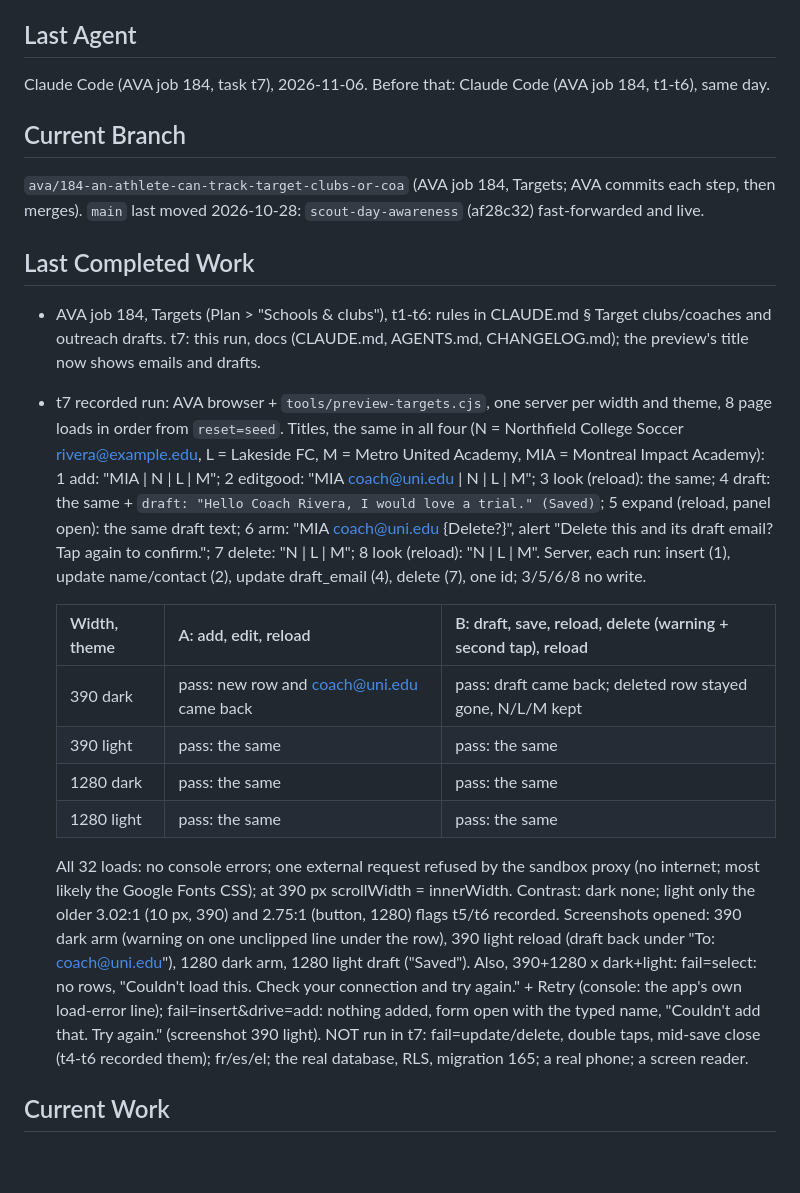
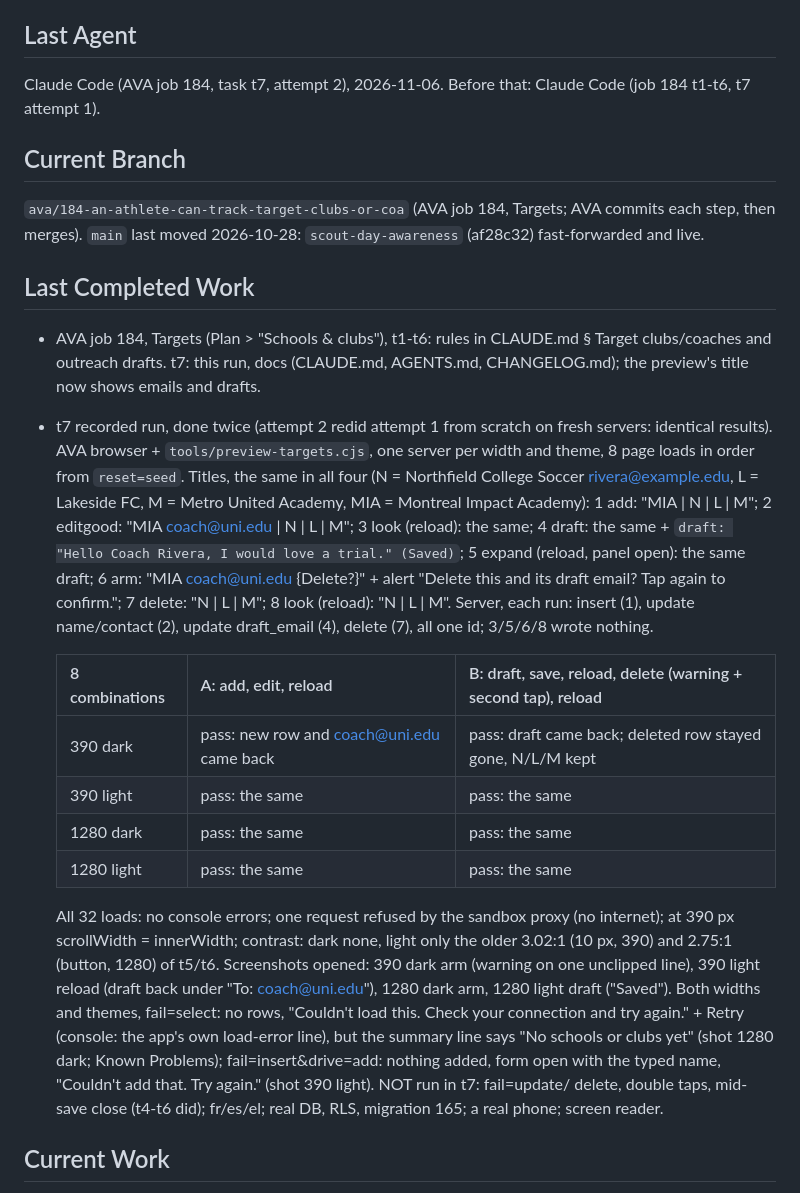
Before and after one commit to dimitridavourlis-glitch/Golsz, a Markdown page: AI_HANDOFF.md, the part around one of its changes. Rendered like a GitHub page; blank space fills up the shorter version.

```diff
--- a/AI_HANDOFF.md
+++ b/AI_HANDOFF.md
@@ -5,7 +5,7 @@ GOLSZ (the owner calls it "GOLSZ 3"): AI sports-passport and pathway app, live a
 Stable facts and commands: AGENTS.md. Long form, authoritative: CLAUDE.md.
 
 ## Last Agent
-Claude Code (AVA job 184, task t7), 2026-11-06. Before that: Claude Code (AVA job 184, t1-t6), same day.
+Claude Code (AVA job 184, task t7, attempt 2), 2026-11-06. Before that: Claude Code (job 184 t1-t6, t7 attempt 1).
 
 ## Current Branch
 `ava/184-an-athlete-can-track-target-clubs-or-coa` (AVA job 184, Targets; AVA commits each step, then merges).
@@ -14,29 +14,30 @@ Claude Code (AVA job 184, task t7), 2026-11-06. Before that: Claude Code (AVA jo
 ## Last Completed Work
 - AVA job 184, Targets (Plan > "Schools & clubs"), t1-t6: rules in CLAUDE.md § Target clubs/coaches and outreach
   drafts. t7: this run, docs (CLAUDE.md, AGENTS.md, CHANGELOG.md); the preview's title now shows emails and drafts.
-- t7 recorded run: AVA browser + `tools/preview-targets.cjs`, one server per width and theme, 8 page loads in order
-  from `reset=seed`. Titles, the same in all four (N = Northfield College Soccer <rivera@example.edu>, L = Lakeside
-  FC, M = Metro United Academy, MIA = Montreal Impact Academy): 1 add: "MIA | N | L | M"; 2 editgood: "MIA
-  <coach@uni.edu> | N | L | M"; 3 look (reload): the same; 4 draft: the same + `draft: "Hello Coach Rivera, I would
-  love a trial." (Saved)`; 5 expand (reload, panel open): the same draft text; 6 arm: "MIA <coach@uni.edu> {Delete?}",
-  alert "Delete this and its draft email? Tap again to confirm."; 7 delete: "N | L | M"; 8 look (reload): "N | L | M".
-  Server, each run: insert (1), update name/contact (2), update draft_email (4), delete (7), one id; 3/5/6/8 no write.
+- t7 recorded run, done twice (attempt 2 redid attempt 1 from scratch on fresh servers: identical results). AVA
+  browser + `tools/preview-targets.cjs`, one server per width and theme, 8 page loads in order from `reset=seed`.
+  Titles, the same in all four (N = Northfield College Soccer <rivera@example.edu>, L = Lakeside FC, M = Metro United
+  Academy, MIA = Montreal Impact Academy): 1 add: "MIA | N | L | M"; 2 editgood: "MIA <coach@uni.edu> | N | L | M";
+  3 look (reload): the same; 4 draft: the same + `draft: "Hello Coach Rivera, I would love a trial." (Saved)`; 5 expand
+  (reload, panel open): the same draft; 6 arm: "MIA <coach@uni.edu> {Delete?}" + alert "Delete this and its draft
+  email? Tap again to confirm."; 7 delete: "N | L | M"; 8 look (reload): "N | L | M". Server, each run: insert (1),
+  update name/contact (2), update draft_email (4), delete (7), all one id; 3/5/6/8 wrote nothing.
 
-  | Width, theme | A: add, edit, reload | B: draft, save, reload, delete (warning + second tap), reload |
+  | 8 combinations | A: add, edit, reload | B: draft, save, reload, delete (warning + second tap), reload |
   |---|---|---|
   | 390 dark | pass: new row and coach@uni.edu came back | pass: draft came back; deleted row stayed gone, N/L/M kept |
   | 390 light | pass: the same | pass: the same |
   | 1280 dark | pass: the same | pass: the same |
   | 1280 light | pass: the same | pass: the same |
 
-  All 32 loads: no console errors; one external request refused by the sandbox proxy (no internet; most likely the
-  Google Fonts CSS); at 390 px scrollWidth = innerWidth. Contrast: dark none; light only the older 3.02:1 (10 px, 390)
-  and 2.75:1 (button, 1280) flags t5/t6 recorded. Screenshots opened: 390 dark arm (warning on one unclipped line under
-  the row), 390 light reload (draft back under "To: coach@uni.edu"), 1280 dark arm, 1280 light draft ("Saved").
-  Also, 390+1280 x dark+light: fail=select: no rows, "Couldn't load this. Check your connection and try again." +
-  Retry (console: the app's own load-error line); fail=insert&drive=add: nothing added, form open with the typed
-  name, "Couldn't add that. Try again." (screenshot 390 light). NOT run in t7: fail=update/delete, double taps, mid-save
-  close (t4-t6 recorded them); fr/es/el; the real database, RLS, migration 165; a real phone; a screen reader.
+  All 32 loads: no console errors; one request refused by the sandbox proxy (no internet); at 390 px scrollWidth =
+  innerWidth; contrast: dark none, light only the older 3.02:1 (10 px, 390) and 2.75:1 (button, 1280) of t5/t6.
+  Screenshots opened: 390 dark arm (warning on one unclipped line), 390 light reload (draft back under "To:
+  coach@uni.edu"), 1280 dark arm, 1280 light draft ("Saved"). Both widths and themes, fail=select: no rows,
+  "Couldn't load this. Check your connection and try again." + Retry (console: the app's own load-error line), but
+  the summary line says "No schools or clubs yet" (shot 1280 dark; Known Problems); fail=insert&drive=add: nothing
+  added, form open with the typed name, "Couldn't add that. Try again." (shot 390 light). NOT run in t7: fail=update/
+  delete, double taps, mid-save close (t4-t6 did); fr/es/el; real DB, RLS, migration 165; a real phone; screen reader.
 
 ## Current Work
 AVA job 184 (Targets): t1-t7 done on the branch; security review, regression and final verification still to run.
```
Also changed, not shown: other parts of AI_HANDOFF.md (+5 -6 lines), CLAUDE.md (+15 -11 lines).
